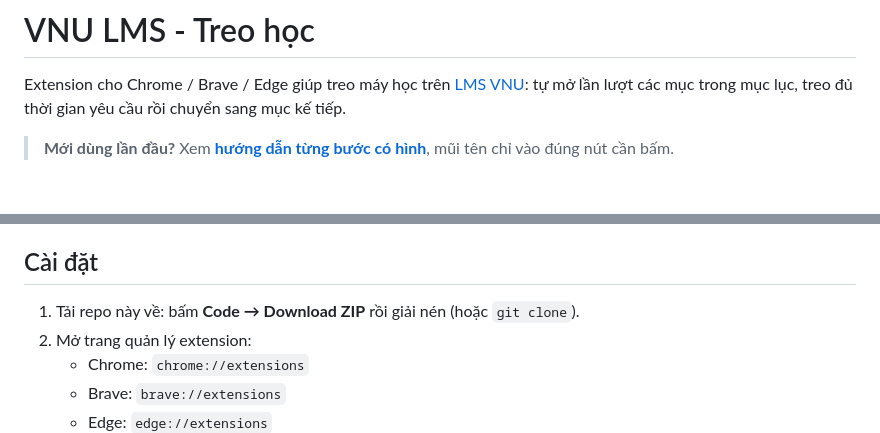
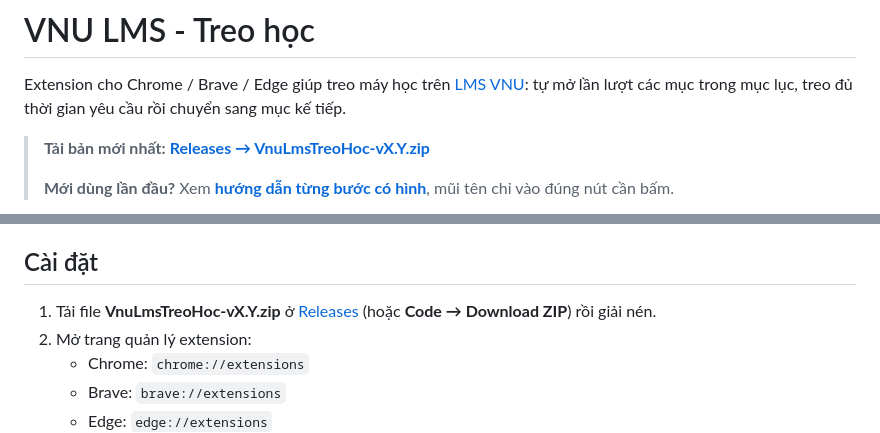
Before and after one commit to Fr4g1le/VnuLmsTreoHoc, a Markdown page: README.md, 2 parts joined by grey strips. Rendered like a GitHub page; blank space fills up the shorter version.

Commit message:
Point downloads at the release zip

```diff
--- a/README.md
+++ b/README.md
@@ -2,6 +2,8 @@
 
 Extension cho Chrome / Brave / Edge giúp treo máy học trên [LMS VNU](https://lms.vnu.edu.vn): tự mở lần lượt các mục trong mục lục, treo đủ thời gian yêu cầu rồi chuyển sang mục kế tiếp.
 
+> **Tải bản mới nhất:** [**Releases → VnuLmsTreoHoc-vX.Y.zip**](https://github.com/Fr4g1le/VnuLmsTreoHoc/releases/latest)
+>
 > **Mới dùng lần đầu?** Xem [**hướng dẫn từng bước có hình**](docs/HUONG-DAN.md), mũi tên chỉ vào đúng nút cần bấm.
 
 [![Bước 6: bắt đầu tự học](docs/img/06-bang-treo-hoc.png)](docs/HUONG-DAN.md)
@@ -28,7 +30,7 @@ Server ghi nhận hoàn thành ngay khi rời mục, kể cả khi chưa mở ta
 
 ## Cài đặt
 
-1. Tải repo này về: bấm **Code → Download ZIP** rồi giải nén (hoặc `git clone`).
+1. Tải file **VnuLmsTreoHoc-vX.Y.zip** ở [Releases](https://github.com/Fr4g1le/VnuLmsTreoHoc/releases/latest) (hoặc **Code → Download ZIP**) rồi giải nén.
 2. Mở trang quản lý extension:
    - Chrome: `chrome://extensions`
    - Brave: `brave://extensions`
```
Also changed, not shown: docs/HUONG-DAN.md (+4 -2 lines).
